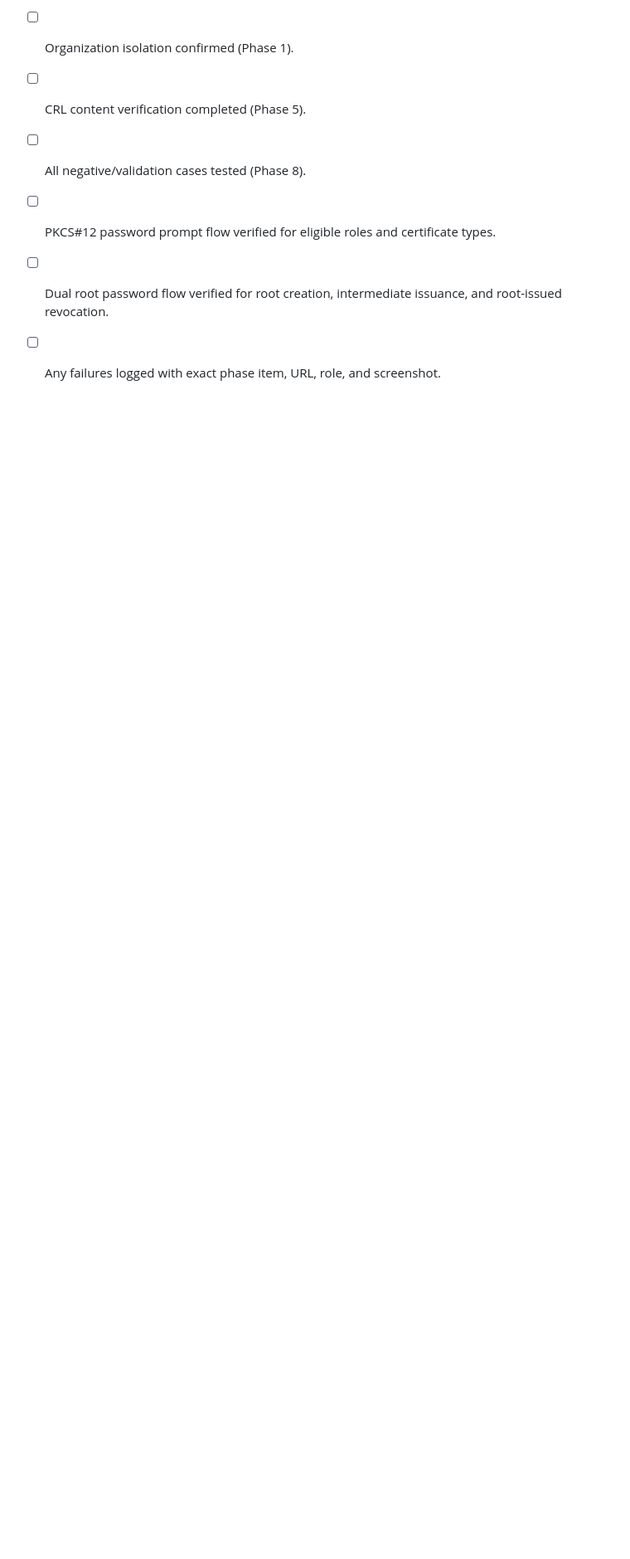
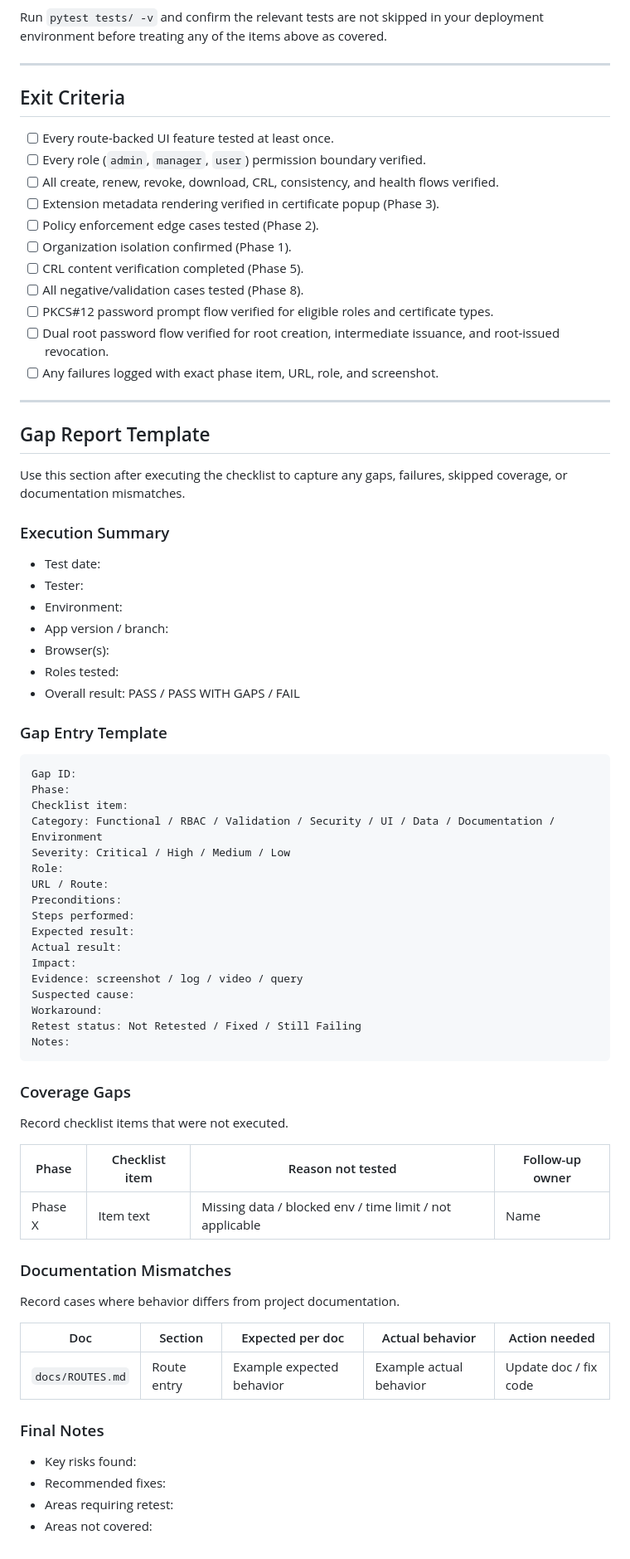
Before and after one commit to entr0-pi/pki-certificates, a Markdown page: docs/TEST_PLAN.md, the part around one of its changes. Shown at 83% size. Rendered like a GitHub page; blank space fills up the shorter version.

````diff
--- a/docs/TEST_PLAN.md
+++ b/docs/TEST_PLAN.md
@@ -290,3 +290,64 @@ Run `pytest tests/ -v` and confirm the relevant tests are not skipped in your de
 - [ ] PKCS#12 password prompt flow verified for eligible roles and certificate types.
 - [ ] Dual root password flow verified for root creation, intermediate issuance, and root-issued revocation.
 - [ ] Any failures logged with exact phase item, URL, role, and screenshot.
+
+---
+
+## Gap Report Template
+
+Use this section after executing the checklist to capture any gaps, failures, skipped coverage, or documentation mismatches.
+
+### Execution Summary
+
+- Test date:
+- Tester:
+- Environment:
+- App version / branch:
+- Browser(s):
+- Roles tested:
+- Overall result: PASS / PASS WITH GAPS / FAIL
+
+### Gap Entry Template
+
+```text
+Gap ID:
+Phase:
+Checklist item:
+Category: Functional / RBAC / Validation / Security / UI / Data / Documentation / Environment
+Severity: Critical / High / Medium / Low
+Role:
+URL / Route:
+Preconditions:
+Steps performed:
+Expected result:
+Actual result:
+Impact:
+Evidence: screenshot / log / video / query
+Suspected cause:
+Workaround:
+Retest status: Not Retested / Fixed / Still Failing
+Notes:
+```
+
+### Coverage Gaps
+
+Record checklist items that were not executed.
+
+| Phase | Checklist item | Reason not tested | Follow-up owner |
+|---|---|---|---|
+| Phase X | Item text | Missing data / blocked env / time limit / not applicable | Name |
+
+### Documentation Mismatches
+
+Record cases where behavior differs from project documentation.
+
+| Doc | Section | Expected per doc | Actual behavior | Action needed |
+|---|---|---|---|---|
+| `docs/ROUTES.md` | Route entry | Example expected behavior | Example actual behavior | Update doc / fix code |
+
+### Final Notes
+
+- Key risks found:
+- Recommended fixes:
+- Areas requiring retest:
+- Areas not covered:
````
Also changed, not shown: other parts of docs/TEST_PLAN.md (+1 -1 lines).
